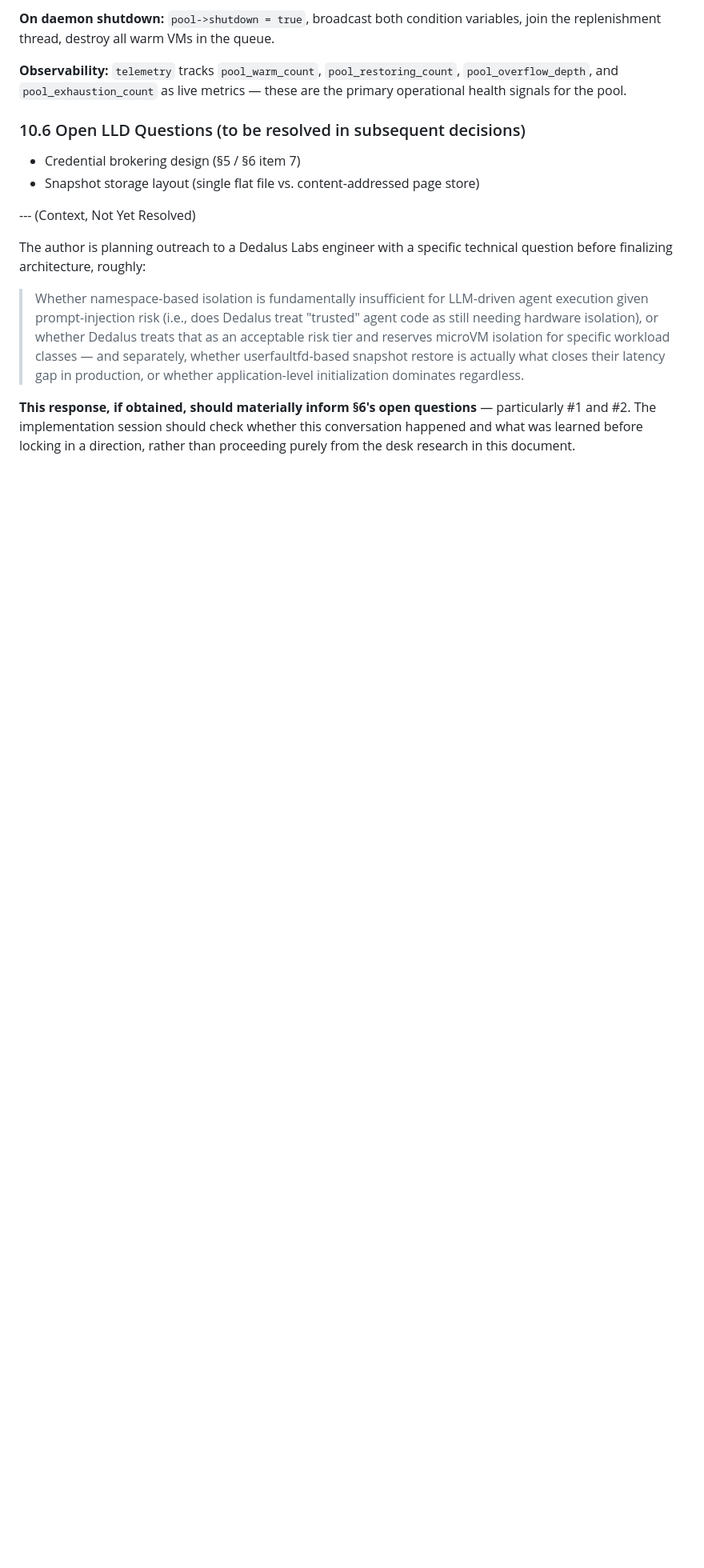
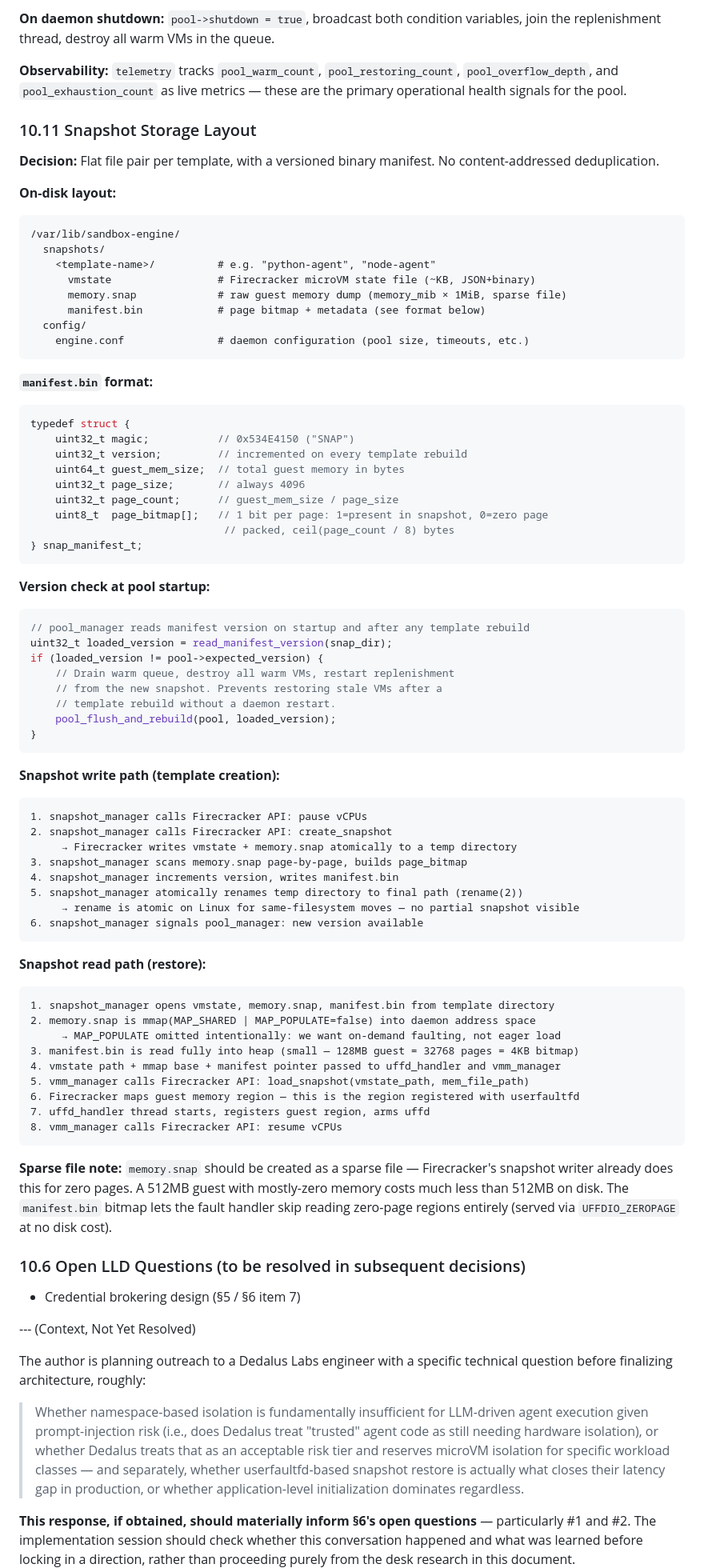
Before and after one commit to ysinghc/sandbox, a Markdown page: SYSTEM DESIGN.md, the part around the change. Shown at 80% size. Drawn GitHub-style; blank space fills up the shorter version.

Commit message:
decision 8

````diff
--- a/SYSTEM DESIGN.md
+++ b/SYSTEM DESIGN.md
@@ -683,10 +683,77 @@ void* replenishment_fn(void* arg) {
 
 **Observability:** `telemetry` tracks `pool_warm_count`, `pool_restoring_count`, `pool_overflow_depth`, and `pool_exhaustion_count` as live metrics — these are the primary operational health signals for the pool.
 
+### 10.11 Snapshot Storage Layout
+
+**Decision:** Flat file pair per template, with a versioned binary manifest. No content-addressed deduplication.
+
+**On-disk layout:**
+```
+/var/lib/sandbox-engine/
+  snapshots/
+    <template-name>/          # e.g. "python-agent", "node-agent"
+      vmstate                 # Firecracker microVM state file (~KB, JSON+binary)
+      memory.snap             # raw guest memory dump (memory_mib × 1MiB, sparse file)
+      manifest.bin            # page bitmap + metadata (see format below)
+  config/
+    engine.conf               # daemon configuration (pool size, timeouts, etc.)
+```
+
+**`manifest.bin` format:**
+```c
+typedef struct {
+    uint32_t magic;           // 0x534E4150 ("SNAP")
+    uint32_t version;         // incremented on every template rebuild
+    uint64_t guest_mem_size;  // total guest memory in bytes
+    uint32_t page_size;       // always 4096
+    uint32_t page_count;      // guest_mem_size / page_size
+    uint8_t  page_bitmap[];   // 1 bit per page: 1=present in snapshot, 0=zero page
+                               // packed, ceil(page_count / 8) bytes
+} snap_manifest_t;
+```
+
+**Version check at pool startup:**
+```c
+// pool_manager reads manifest version on startup and after any template rebuild
+uint32_t loaded_version = read_manifest_version(snap_dir);
+if (loaded_version != pool->expected_version) {
+    // Drain warm queue, destroy all warm VMs, restart replenishment
+    // from the new snapshot. Prevents restoring stale VMs after a
+    // template rebuild without a daemon restart.
+    pool_flush_and_rebuild(pool, loaded_version);
+}
+```
+
+**Snapshot write path (template creation):**
+```
+1. snapshot_manager calls Firecracker API: pause vCPUs
+2. snapshot_manager calls Firecracker API: create_snapshot
+     → Firecracker writes vmstate + memory.snap atomically to a temp directory
+3. snapshot_manager scans memory.snap page-by-page, builds page_bitmap
+4. snapshot_manager increments version, writes manifest.bin
+5. snapshot_manager atomically renames temp directory to final path (rename(2))
+     → rename is atomic on Linux for same-filesystem moves — no partial snapshot visible
+6. snapshot_manager signals pool_manager: new version available
+```
+
+**Snapshot read path (restore):**
+```
+1. snapshot_manager opens vmstate, memory.snap, manifest.bin from template directory
+2. memory.snap is mmap(MAP_SHARED | MAP_POPULATE=false) into daemon address space
+     → MAP_POPULATE omitted intentionally: we want on-demand faulting, not eager load
+3. manifest.bin is read fully into heap (small — 128MB guest = 32768 pages = 4KB bitmap)
+4. vmstate path + mmap base + manifest pointer passed to uffd_handler and vmm_manager
+5. vmm_manager calls Firecracker API: load_snapshot(vmstate_path, mem_file_path)
+6. Firecracker maps guest memory region — this is the region registered with userfaultfd
+7. uffd_handler thread starts, registers guest region, arms uffd
+8. vmm_manager calls Firecracker API: resume vCPUs
+```
+
+**Sparse file note:** `memory.snap` should be created as a sparse file — Firecracker's snapshot writer already does this for zero pages. A 512MB guest with mostly-zero memory costs much less than 512MB on disk. The `manifest.bin` bitmap lets the fault handler skip reading zero-page regions entirely (served via `UFFDIO_ZEROPAGE` at no disk cost).
+
 ### 10.6 Open LLD Questions (to be resolved in subsequent decisions)
 
 - Credential brokering design (§5 / §6 item 7)
-- Snapshot storage layout (single flat file vs. content-addressed page store)
 
 --- (Context, Not Yet Resolved)
 
````
